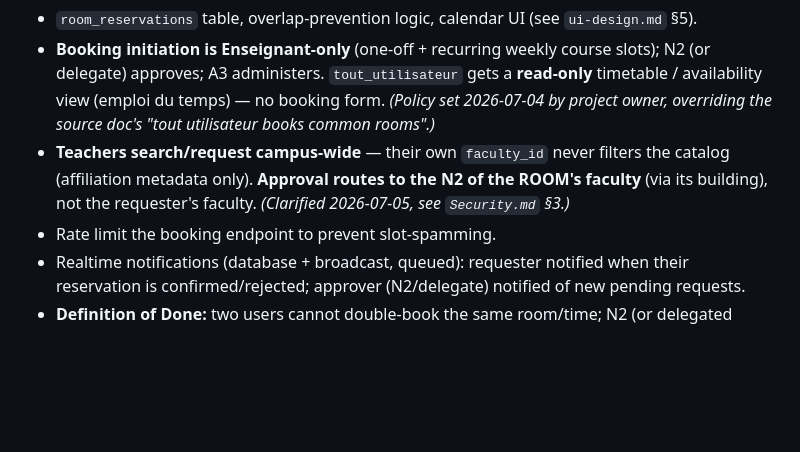
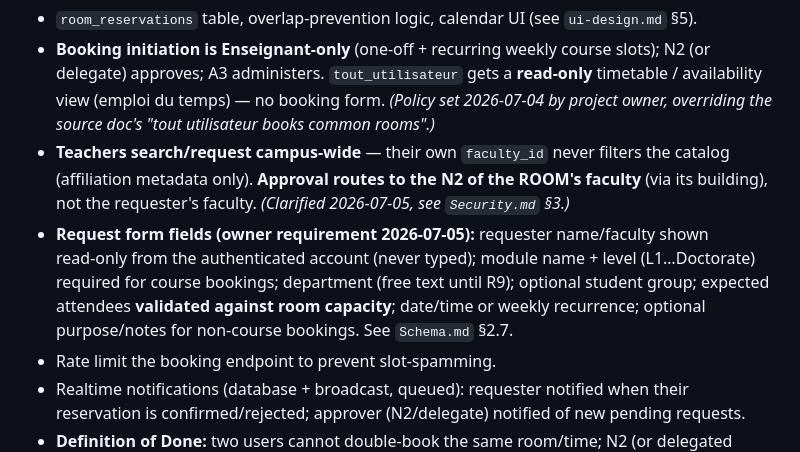
Before and after one commit to Debz-Abdelhamid/Bithack, a Markdown page: Phases.md, the part around the change. Drawn GitHub-style; blank space fills up the shorter version.

```diff
--- a/Phases.md
+++ b/Phases.md
@@ -64,6 +64,11 @@ Security gate and Performance gate described there.
 - **Teachers search/request campus‑wide** — their own `faculty_id` never filters the catalog
   (affiliation metadata only). **Approval routes to the N2 of the ROOM's faculty** (via its
   building), not the requester's faculty. *(Clarified 2026‑07‑05, see `Security.md` §3.)*
+- **Request form fields (owner requirement 2026‑07‑05):** requester name/faculty shown
+  read‑only from the authenticated account (never typed); module name + level (L1…Doctorate)
+  required for course bookings; department (free text until R9); optional student group;
+  expected attendees **validated against room capacity**; date/time or weekly recurrence;
+  optional purpose/notes for non‑course bookings. See `Schema.md` §2.7.
 - Rate limit the booking endpoint to prevent slot‑spamming.
 - Realtime notifications (database + broadcast, queued): requester notified when their
   reservation is confirmed/rejected; approver (N2/delegate) notified of new pending requests.
```
Also changed, not shown: Schema.md (+8 -3 lines).
